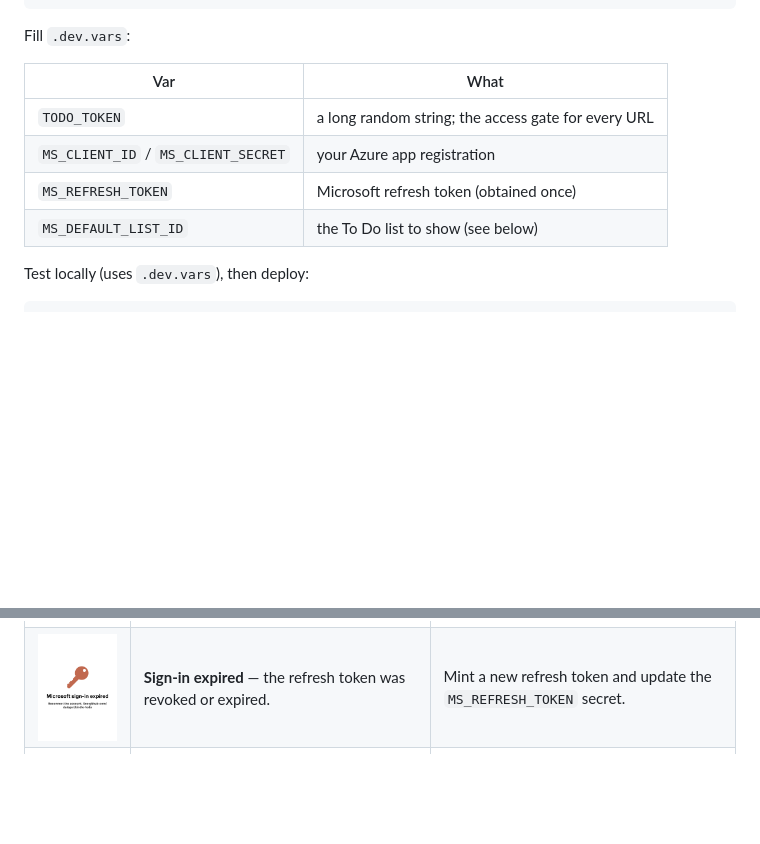
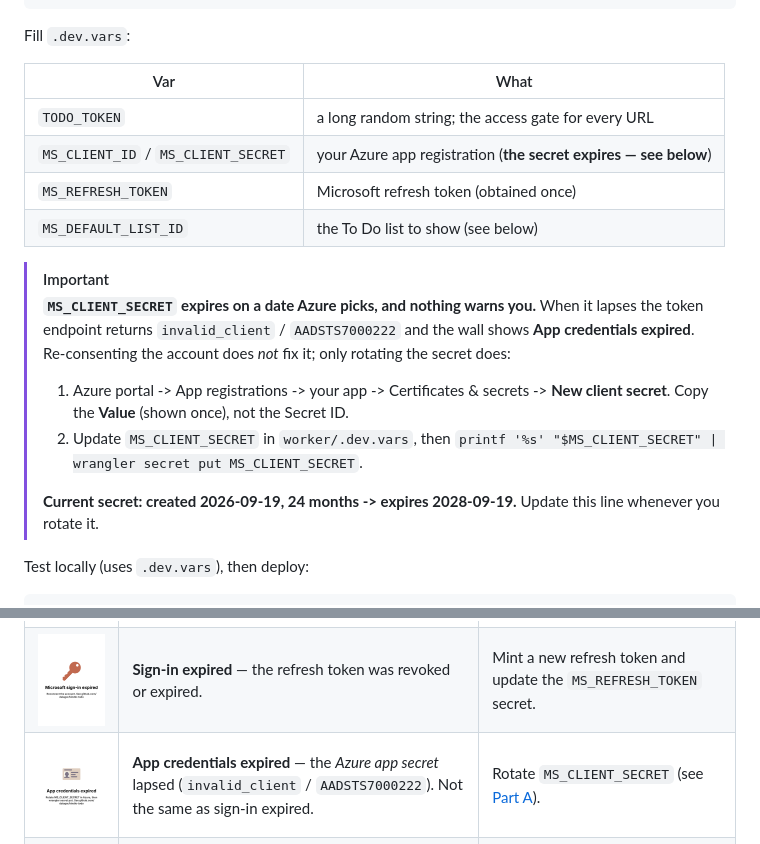
Before and after one commit to dalager/kindle-todo, a Markdown page: README.md, 2 parts joined by grey strips. GitHub-like rendering; pictures changed too: docs/errorpages/credentials.png (added); blank space fills up the shorter version.

Commit message:
Document the client-secret expiry and its own error screen
The Azure app secret expires on a schedule nothing in this project tracks,
and when it does the only symptom is a wall display. Part A now carries
the rotation steps, the invalid_client / AADSTS7000222 signature, the
"copy the Value, not the Secret ID" trap, and the current secret's expiry
date (2026-09-19 + 24 months -> 2028-09-19) to update on each rotation.

Also documents the new "App credentials expired" screen alongside the
other seven, called out as distinct from "sign-in expired" so the fix is
read off the wall instead of rediscovered.

```diff
--- a/README.md
+++ b/README.md
@@ -305,9 +305,23 @@ Fill `.dev.vars`:
 | Var | What |
 |-----|------|
 | `TODO_TOKEN` | a long random string; the access gate for every URL |
-| `MS_CLIENT_ID` / `MS_CLIENT_SECRET` | your Azure app registration |
+| `MS_CLIENT_ID` / `MS_CLIENT_SECRET` | your Azure app registration (**the secret expires — see below**) |
 | `MS_REFRESH_TOKEN` | Microsoft refresh token (obtained once) |
 | `MS_DEFAULT_LIST_ID` | the To Do list to show (see below) |
+
+> [!IMPORTANT]
+> **`MS_CLIENT_SECRET` expires on a date Azure picks, and nothing warns you.**
+> When it lapses the token endpoint returns `invalid_client` / `AADSTS7000222`
+> and the wall shows **App credentials expired**. Re-consenting the account does
+> *not* fix it; only rotating the secret does:
+>
+> 1. Azure portal -> App registrations -> your app -> Certificates & secrets ->
+>    **New client secret**. Copy the **Value** (shown once), not the Secret ID.
+> 2. Update `MS_CLIENT_SECRET` in `worker/.dev.vars`, then
+>    `printf '%s' "$MS_CLIENT_SECRET" | wrangler secret put MS_CLIENT_SECRET`.
+>
+> **Current secret: created 2026-09-19, 24 months -> expires 2028-09-19.**
+> Update this line whenever you rotate it.
 
 Test locally (uses `.dev.vars`), then deploy:
 
@@ -541,6 +555,7 @@ fails, after a ~5-min last-known-good grace window:
 |:------:|-------|------------|
 | <img src="docs/errorpages/backend.png" width="120" alt="Microsoft To Do isn't responding"> | **Microsoft To Do isn't responding** — Graph is down, timing out, or rate-limiting. | Nothing — transient, clears itself. |
 | <img src="docs/errorpages/auth.png" width="120" alt="Microsoft sign-in expired"> | **Sign-in expired** — the refresh token was revoked or expired. | Mint a new refresh token and update the `MS_REFRESH_TOKEN` secret. |
+| <img src="docs/errorpages/credentials.png" width="120" alt="App credentials expired"> | **App credentials expired** — the *Azure app secret* lapsed (`invalid_client` / `AADSTS7000222`). Not the same as sign-in expired. | Rotate `MS_CLIENT_SECRET` (see [Part A](#part-a--deploy-the-worker)). |
 | <img src="docs/errorpages/list.png" width="120" alt="That list is gone"> | **List gone** — the selected list was deleted in To Do. | Pick another list in the web app. |
 
 **Drawn on the Kindle** — the Worker is unreachable, so the device draws a local
```
